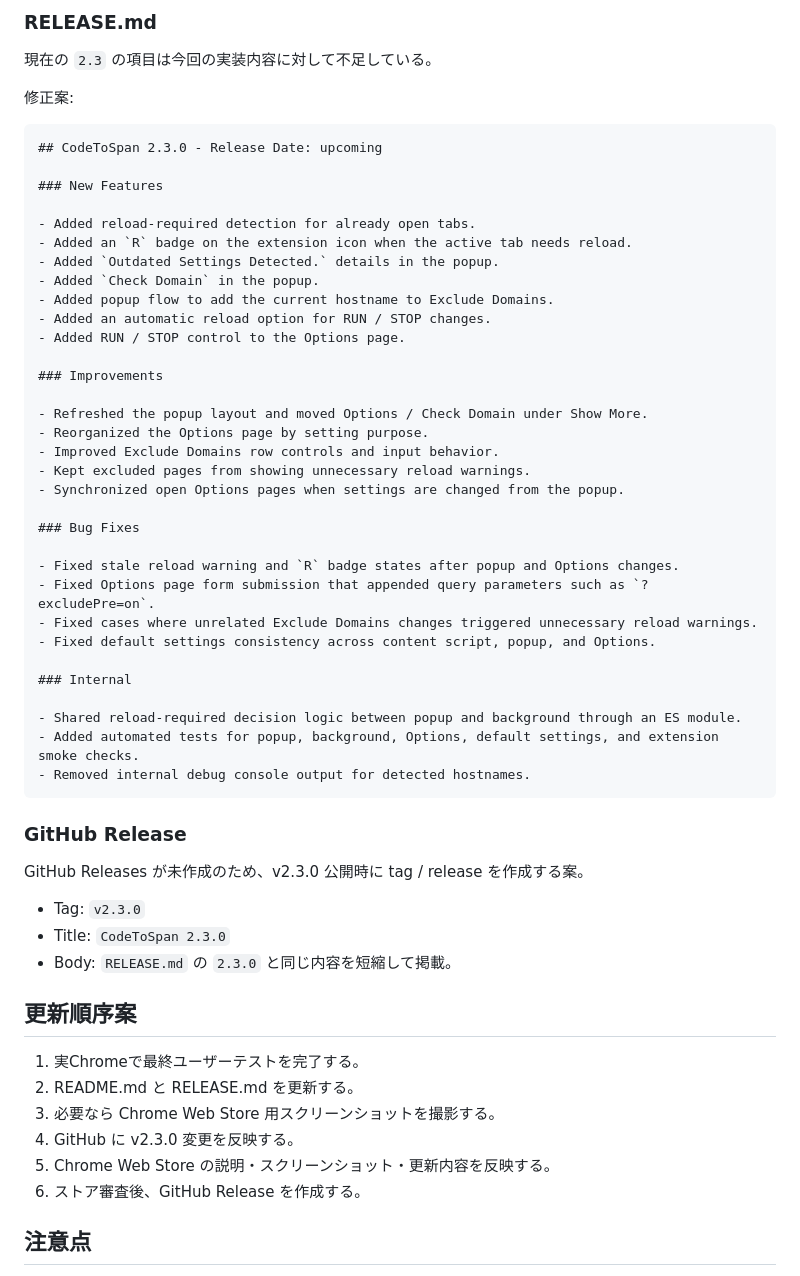
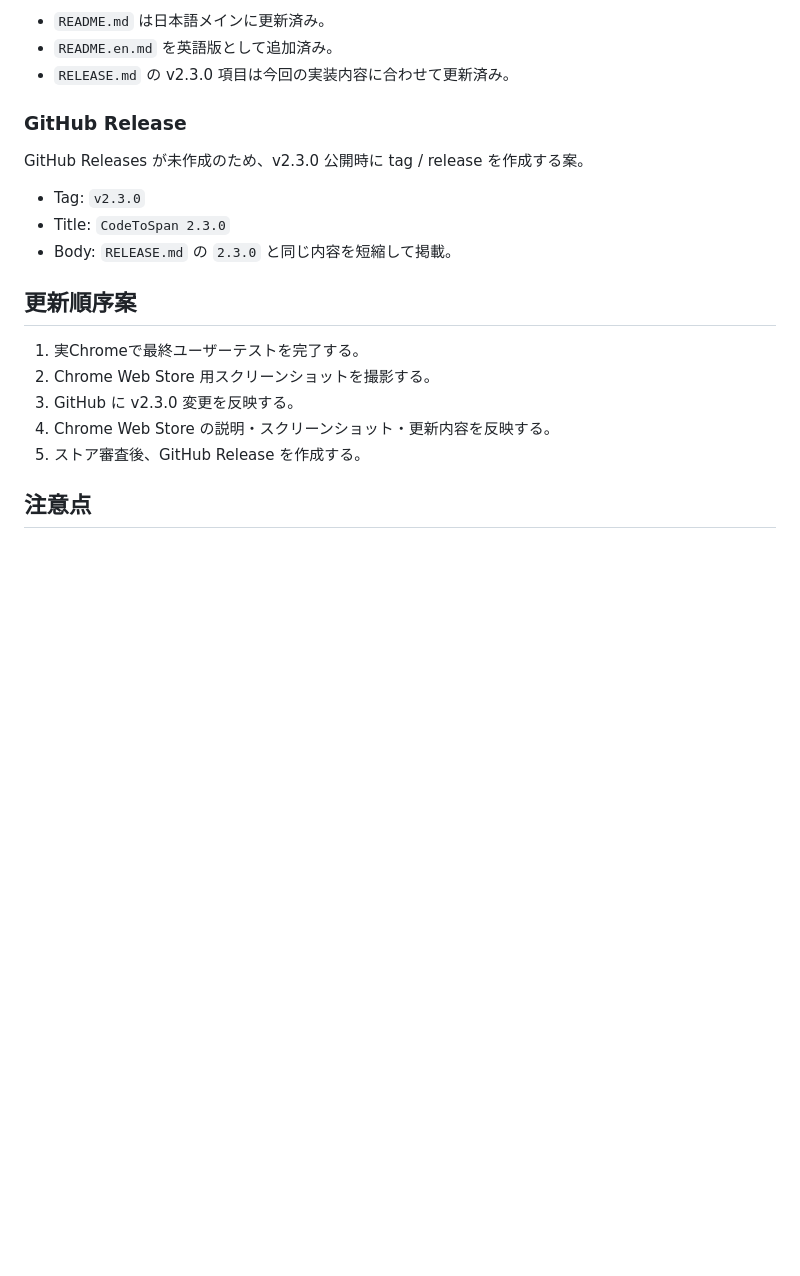
Before and after one commit to devInui/CodeToSpan, a Markdown page: docs/v2.3-store-github-update-proposal.md, the part around one of its changes. Rendered like a GitHub page; blank space fills up the shorter version.

````diff
--- a/docs/v2.3-store-github-update-proposal.md
+++ b/docs/v2.3-store-github-update-proposal.md
@@ -240,43 +212,6 @@ Machine translation can distort inline code, keywords, and short code fragments.
-### RELEASE.md
-
-現在の `2.3` の項目は今回の実装内容に対して不足している。
-
-修正案:
-
-```md
-## CodeToSpan 2.3.0 - Release Date: upcoming
-
-### New Features
-
-- Added reload-required detection for already open tabs.
-- Added an `R` badge on the extension icon when the active tab needs reload.
-- Added `Outdated Settings Detected.` details in the popup.
-- Added `Check Domain` in the popup.
-- Added popup flow to add the current hostname to Exclude Domains.
-- Added an automatic reload option for RUN / STOP changes.
-- Added RUN / STOP control to the Options page.
-
-### Improvements
-
-- Refreshed the popup layout and moved Options / Check Domain under Show More.
-- Reorganized the Options page by setting purpose.
-- Improved Exclude Domains row controls and input behavior.
-- Kept excluded pages from showing unnecessary reload warnings.
-- Synchronized open Options pages when settings are changed from the popup.
-
-### Bug Fixes
-
-- Fixed stale reload warning and `R` badge states after popup and Options changes.
-- Fixed Options page form submission that appended query parameters such as `?excludePre=on`.
-- Fixed cases where unrelated Exclude Domains changes triggered unnecessary reload warnings.
-- Fixed default settings consistency across content script, popup, and Options.
-
-### Internal
-
-- Shared reload-required decision logic between popup and background through an ES module.
-- Added automated tests for popup, background, Options, default settings, and extension smoke checks.
-- Removed internal debug console output for detected hostnames.
-```
+- `README.md` は日本語メインに更新済み。
+- `README.en.md` を英語版として追加済み。
+- `RELEASE.md` の v2.3.0 項目は今回の実装内容に合わせて更新済み。
 
 ### GitHub Release
 
@@ -289,11 +224,10 @@ GitHub Releases が未作成のため、v2.3.0 公開時に tag / release を作
 ## 更新順序案
 
 1. 実Chromeで最終ユーザーテストを完了する。
-2. README.md と RELEASE.md を更新する。
-3. 必要なら Chrome Web Store 用スクリーンショットを撮影する。
-4. GitHub に v2.3.0 変更を反映する。
-5. Chrome Web Store の説明・スクリーンショット・更新内容を反映する。
-6. ストア審査後、GitHub Release を作成する。
+2. Chrome Web Store 用スクリーンショットを撮影する。
+3. GitHub に v2.3.0 変更を反映する。
+4. Chrome Web Store の説明・スクリーンショット・更新内容を反映する。
+5. ストア審査後、GitHub Release を作成する。
 
 ## 注意点
 
````
Also changed, not shown: other parts of docs/v2.3-store-github-update-proposal.md (+69 -97 lines).
